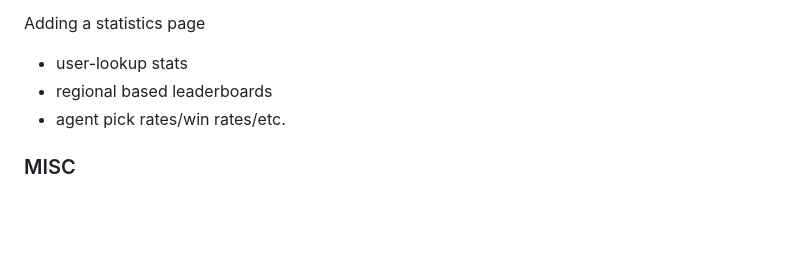
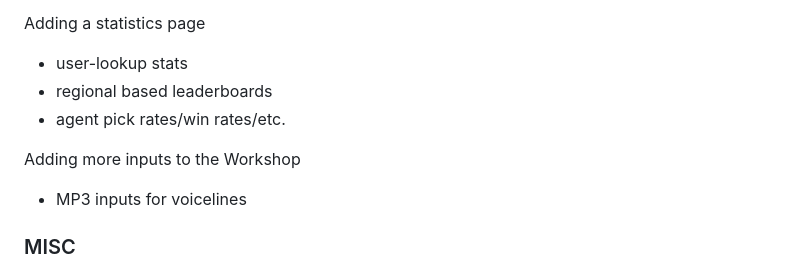
Before and after one commit to kho5203/inst377valorantproject, a Markdown page: docs/README.md, the part around the change printed below. Drawn GitHub-style; blank space fills up the shorter version.

```diff
--- a/docs/README.md
+++ b/docs/README.md
@@ -86,6 +86,9 @@ Adding a statistics page
 - regional based leaderboards
 - agent pick rates/win rates/etc.
 
+Adding more inputs to the Workshop
+- MP3 inputs for voicelines
+
 ### MISC
 
 No tests have been written for this application. Minor issues have been tackled via console.log troubleshooting
```
Also changed, not shown: other parts of docs/README.md (+1 -1 lines).
